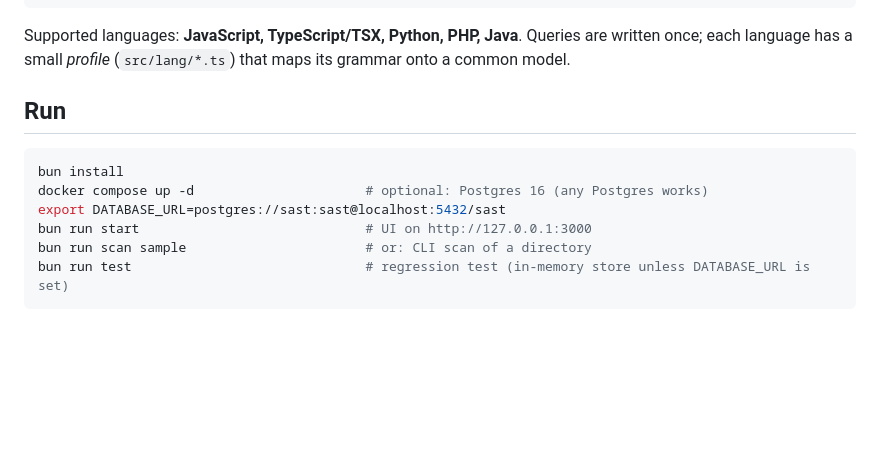
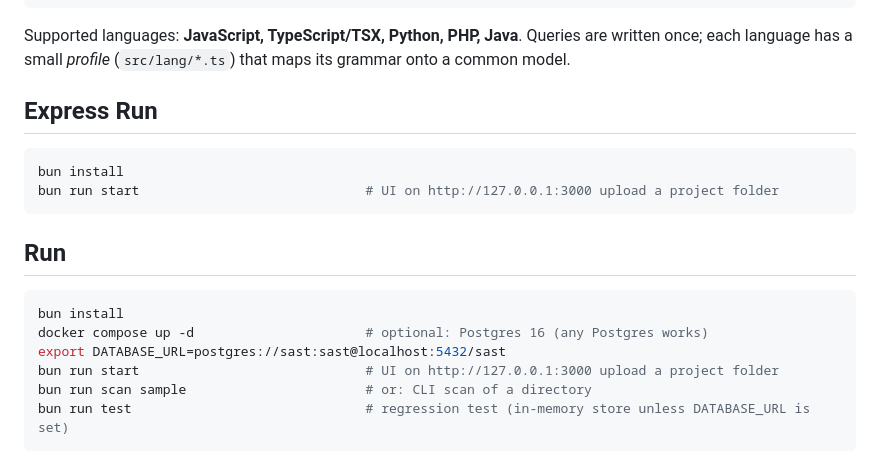
Before and after one commit to aceoflaguna/sast, a Markdown page: README.md, the part around the change. GitHub-like rendering; blank space fills up the shorter version.

Commit message:
add express run

````diff
--- a/README.md
+++ b/README.md
@@ -13,6 +13,12 @@ source files ──tree-sitter──▶ AST nodes ──▶ PostgreSQL
 ```
 
 Supported languages: **JavaScript, TypeScript/TSX, Python, PHP, Java**. Queries are written once; each language has a small *profile* (`src/lang/*.ts`) that maps its grammar onto a common model.
+## Express Run
+
+```bash
+bun install
+bun run start                             # UI on http://127.0.0.1:3000 upload a project folder
+```
 
 ## Run
 
@@ -20,7 +26,7 @@ Supported languages: **JavaScript, TypeScript/TSX, Python, PHP, Java**. Queries
 bun install
 docker compose up -d                      # optional: Postgres 16 (any Postgres works)
 export DATABASE_URL=postgres://sast:sast@localhost:5432/sast
-bun run start                             # UI on http://127.0.0.1:3000
+bun run start                             # UI on http://127.0.0.1:3000 upload a project folder
 bun run scan sample                       # or: CLI scan of a directory
 bun run test                              # regression test (in-memory store unless DATABASE_URL is set)
 ```
````
